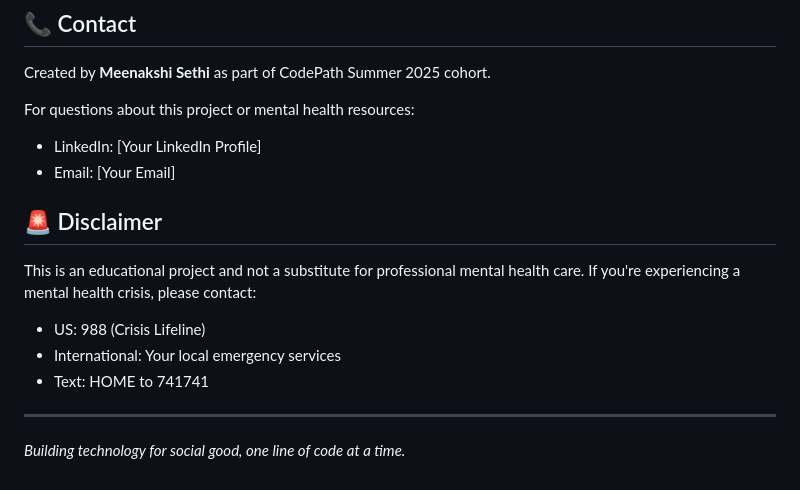
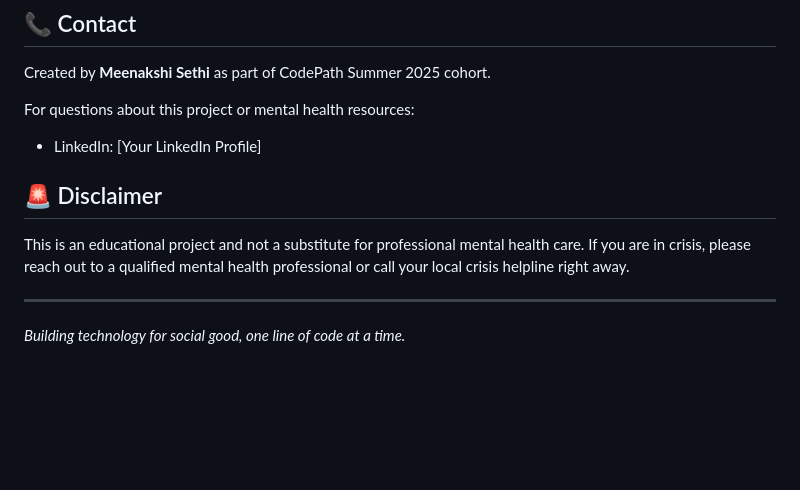
Before and after one commit to meenakshi-sethi/web_development, a Markdown page: MentalHealthAwearness_website/README.md, the part around the change. Drawn GitHub-style; blank space fills up the shorter version.

```diff
--- a/MentalHealthAwearness_website/README.md
+++ b/MentalHealthAwearness_website/README.md
@@ -179,15 +179,11 @@ Created by **Meenakshi Sethi** as part of CodePath Summer 2025 cohort.
 
 For questions about this project or mental health resources:
 - LinkedIn: [Your LinkedIn Profile]
-- Email: [Your Email]
 
 
 ## 🚨 Disclaimer
 
-This is an educational project and not a substitute for professional mental health care. If you're experiencing a mental health crisis, please contact:
-- US: 988 (Crisis Lifeline)
-- International: Your local emergency services
-- Text: HOME to 741741
+This is an educational project and not a substitute for professional mental health care. If you are in crisis, please reach out to a qualified mental health professional or call your local crisis helpline right away.
 
 ---
 
```
